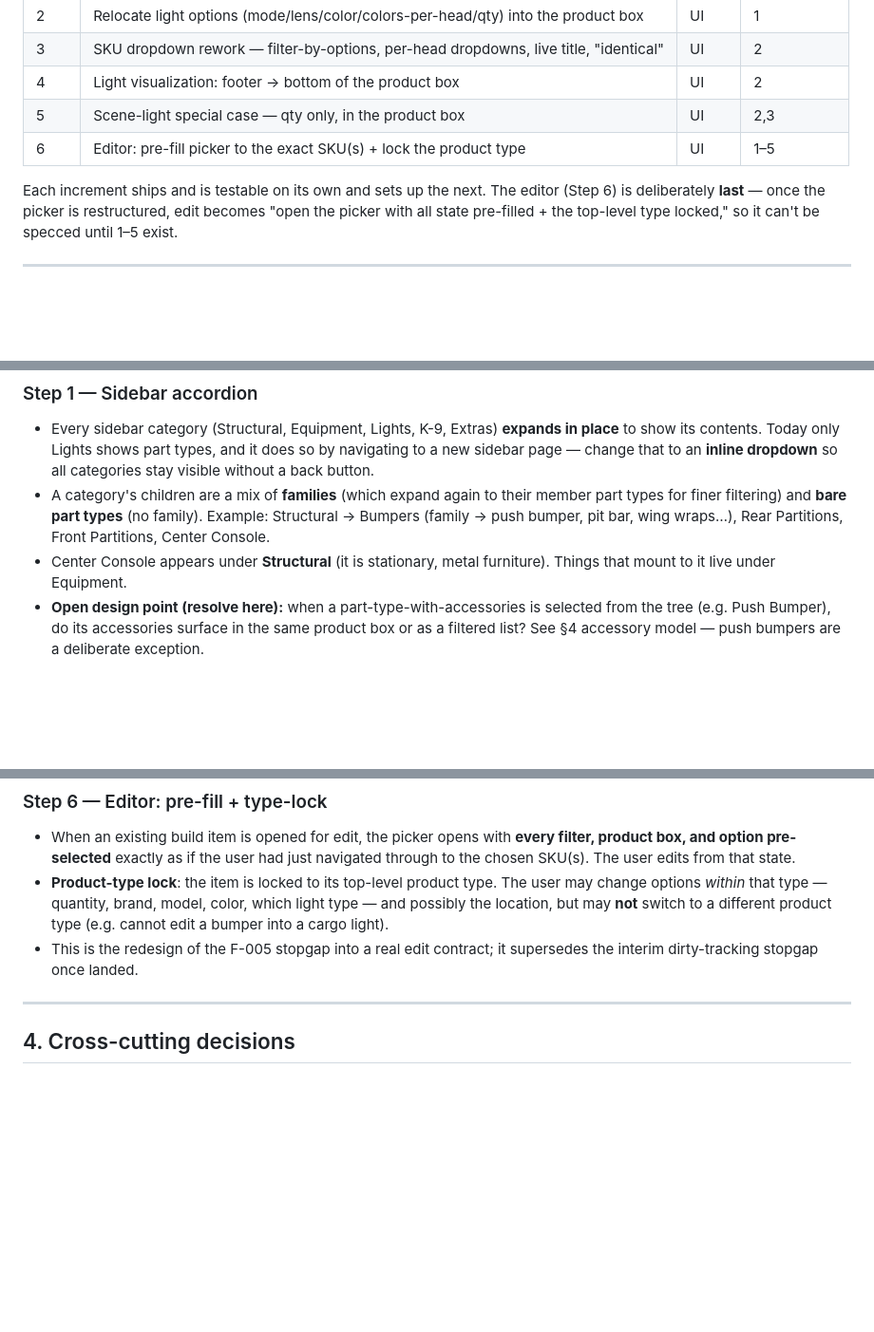
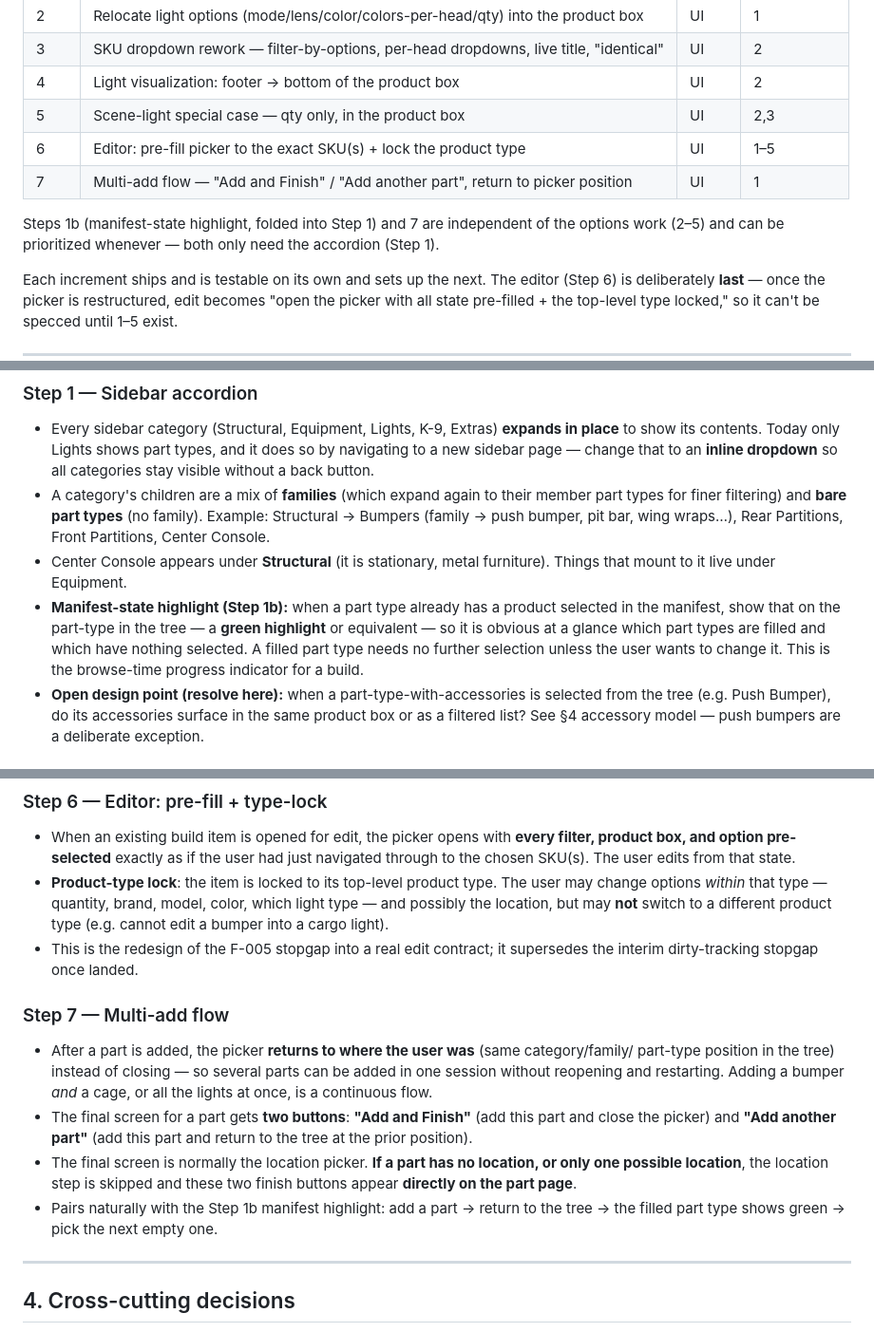
Before and after one commit to dtmseth/DTM_Vehicle_Builder, a Markdown page: docs/audit/PICKER_REDESIGN.md, 3 parts joined by grey strips. Shown at 95% size. Rendered like a GitHub page; blank space fills up the shorter version.

```diff
--- a/docs/audit/PICKER_REDESIGN.md
+++ b/docs/audit/PICKER_REDESIGN.md
@@ -41,6 +41,10 @@ Everything below serves two ideas:
 | 4 | Light visualization: footer → bottom of the product box | UI | 2 |
 | 5 | Scene-light special case — qty only, in the product box | UI | 2,3 |
 | 6 | Editor: pre-fill picker to the exact SKU(s) + lock the product type | UI | 1–5 |
+| 7 | Multi-add flow — "Add and Finish" / "Add another part", return to picker position | UI | 1 |
+
+Steps 1b (manifest-state highlight, folded into Step 1) and 7 are independent of the options
+work (2–5) and can be prioritized whenever — both only need the accordion (Step 1).
 
 Each increment ships and is testable on its own and sets up the next. The editor (Step 6) is
 deliberately **last** — once the picker is restructured, edit becomes "open the picker with all
@@ -67,6 +71,11 @@ kind), and the `category → family → part_type` browse hierarchy that Step 1
   Console.
 - Center Console appears under **Structural** (it is stationary, metal furniture). Things that
   mount to it live under Equipment.
+- **Manifest-state highlight (Step 1b):** when a part type already has a product selected in the
+  manifest, show that on the part-type in the tree — a **green highlight** or equivalent — so it
+  is obvious at a glance which part types are filled and which have nothing selected. A filled
+  part type needs no further selection unless the user wants to change it. This is the browse-time
+  progress indicator for a build.
 - **Open design point (resolve here):** when a part-type-with-accessories is selected from the
   tree (e.g. Push Bumper), do its accessories surface in the same product box or as a filtered
   list? See §4 accessory model — push bumpers are a deliberate exception.
@@ -112,6 +121,20 @@ kind), and the `category → family → part_type` browse hierarchy that Step 1
 - This is the redesign of the F-005 stopgap into a real edit contract; it supersedes the interim
   dirty-tracking stopgap once landed.
 
+### Step 7 — Multi-add flow
+- After a part is added, the picker **returns to where the user was** (same category/family/
+  part-type position in the tree) instead of closing — so several parts can be added in one
+  session without reopening and restarting. Adding a bumper *and* a cage, or all the lights at
+  once, is a continuous flow.
+- The final screen for a part gets **two buttons**: **"Add and Finish"** (add this part and close
+  the picker) and **"Add another part"** (add this part and return to the tree at the prior
+  position).
+- The final screen is normally the location picker. **If a part has no location, or only one
+  possible location**, the location step is skipped and these two finish buttons appear **directly
+  on the part page**.
+- Pairs naturally with the Step 1b manifest highlight: add a part → return to the tree → the
+  filled part type shows green → pick the next empty one.
+
 ---
 
 ## 4. Cross-cutting decisions
```
Also changed, not shown: docs/ROADMAP.md (+1 -0 lines), docs/audit/PART_TYPE_TAXONOMY_PROPOSAL.md (added, +339 -0 lines).
